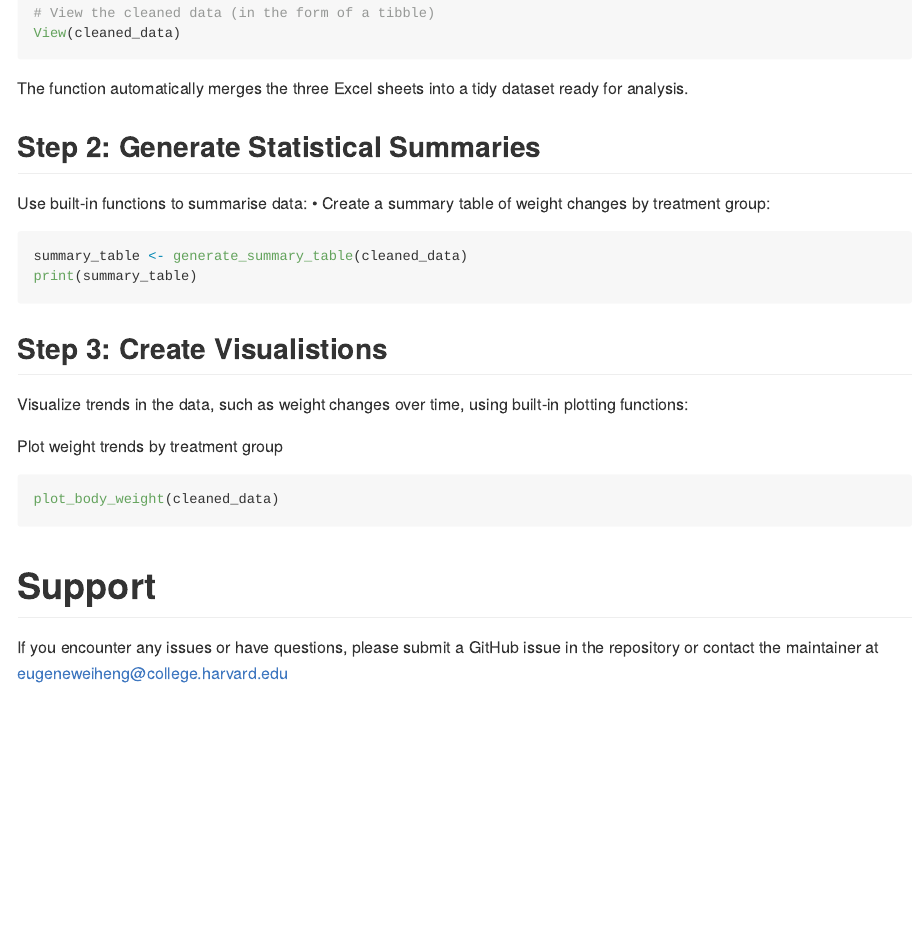
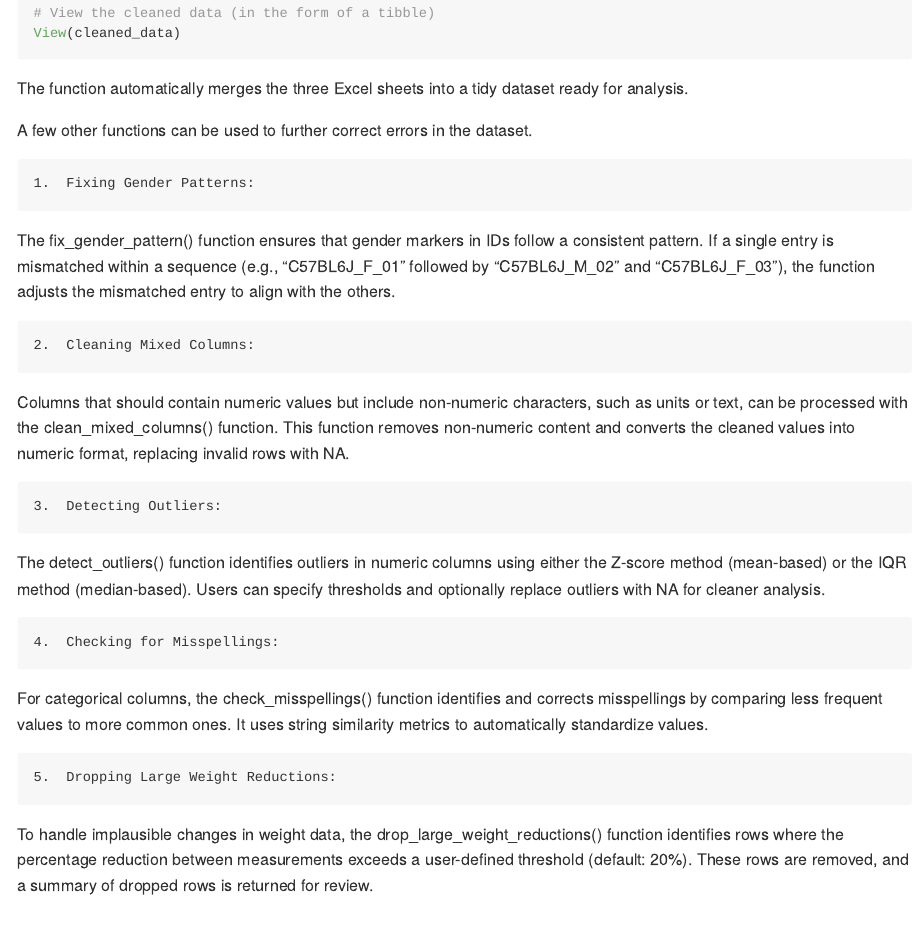
Before and after one commit to cwheugene/stat108project2, an R Markdown document (README.Rmd): the page in a window 1100 px wide, from 2010 px down. The pictures show the output file README.md that the author committed with the source, drawn offline in the style of GitHub.

Commit message:
edit to readme

```diff
--- a/README.Rmd
+++ b/README.Rmd
@@ -96,6 +96,23 @@ View(cleaned_data)
 
 The function automatically merges the three Excel sheets into a tidy dataset ready for analysis.
 
+A few other functions can be used to further correct errors in the dataset.
+
+	1.	Fixing Gender Patterns:
+The fix_gender_pattern() function ensures that gender markers in IDs follow a consistent pattern. If a single entry is mismatched within a sequence (e.g., "C57BL6J_F_01" followed by "C57BL6J_M_02" and "C57BL6J_F_03"), the function adjusts the mismatched entry to align with the others.
+
+	2.	Cleaning Mixed Columns:
+Columns that should contain numeric values but include non-numeric characters, such as units or text, can be processed with the clean_mixed_columns() function. This function removes non-numeric content and converts the cleaned values into numeric format, replacing invalid rows with NA.
+
+	3.	Detecting Outliers:
+The detect_outliers() function identifies outliers in numeric columns using either the Z-score method (mean-based) or the IQR method (median-based). Users can specify thresholds and optionally replace outliers with NA for cleaner analysis.
+
+	4.	Checking for Misspellings:
+For categorical columns, the check_misspellings() function identifies and corrects misspellings by comparing less frequent values to more common ones. It uses string similarity metrics to automatically standardize values.
+
+	5.	Dropping Large Weight Reductions:
+To handle implausible changes in weight data, the drop_large_weight_reductions() function identifies rows where the percentage reduction between measurements exceeds a user-defined threshold (default: 20%). These rows are removed, and a summary of dropped rows is returned for review.
+
 ## Step 2: Generate Statistical Summaries
 
 Use built-in functions to summarise data:
```
Also changed, not shown: README.md.
